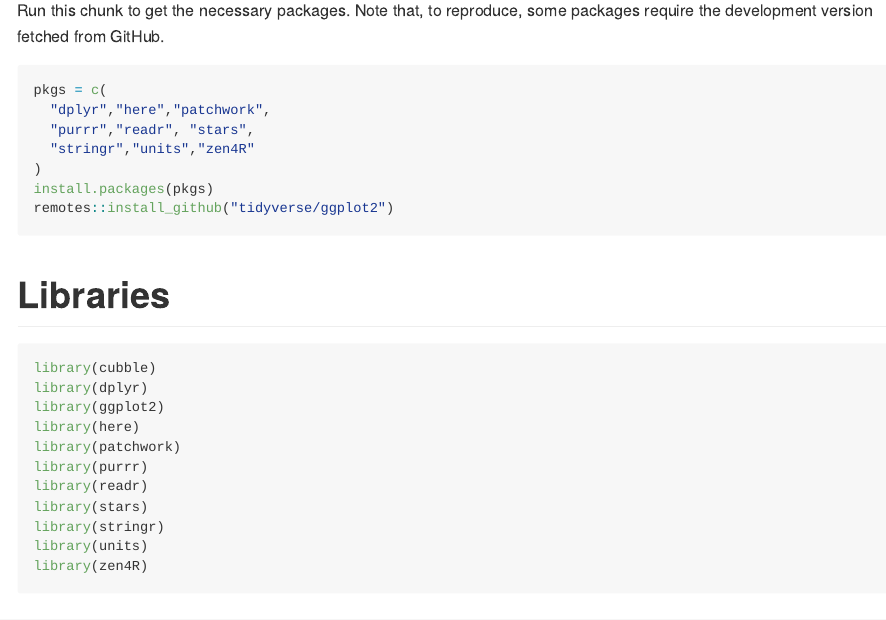
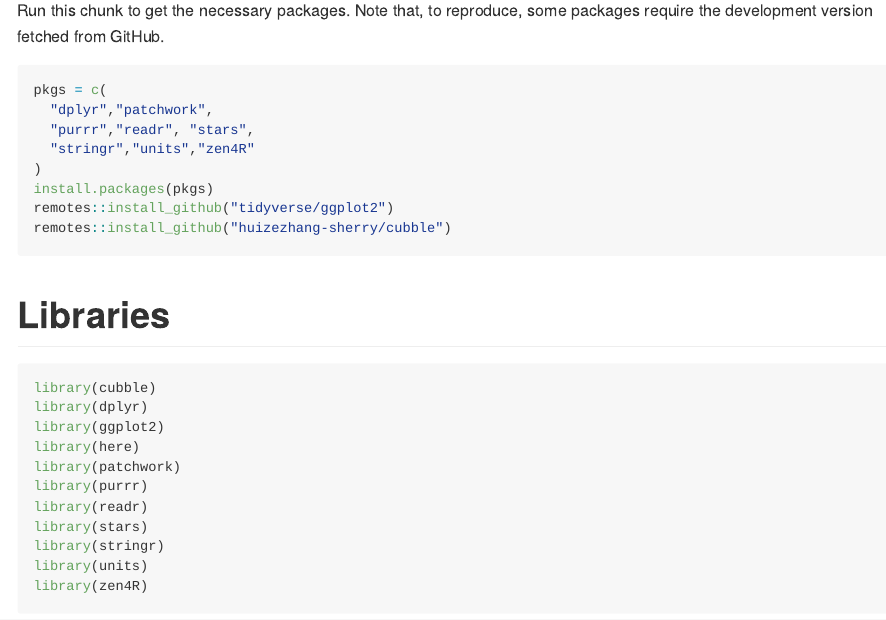
Before and after one commit to loreabad6/vdc-space-time-feats, a Quarto document (code/manuscript-figures.qmd): the page in a window 1100 px wide, from 110 px down. The pictures show the output file code/manuscript-figures.md that the author committed with the source, drawn offline in the style of GitHub.

Commit message:
Add installation via GH of cubble

````diff
--- a/code/manuscript-figures.qmd
+++ b/code/manuscript-figures.qmd
@@ -12,12 +12,13 @@ Note that, to reproduce, some packages require the development version fetched f
 #| message: false
 #| warning: false
 pkgs = c(
-  "dplyr","here","patchwork",
+  "dplyr","patchwork",
   "purrr","readr", "stars",
   "stringr","units","zen4R"
 )
 install.packages(pkgs)
 remotes::install_github("tidyverse/ggplot2")
+remotes::install_github("huizezhang-sherry/cubble")
 ```
 
 # Libraries
````
Also changed, not shown: code/manuscript-figures.md, code/manuscript-figures_files/figure-commonmark/unnamed-chunk-10-1.png, code/manuscript-figures_files/figure-commonmark/unnamed-chunk-6-1.png.
